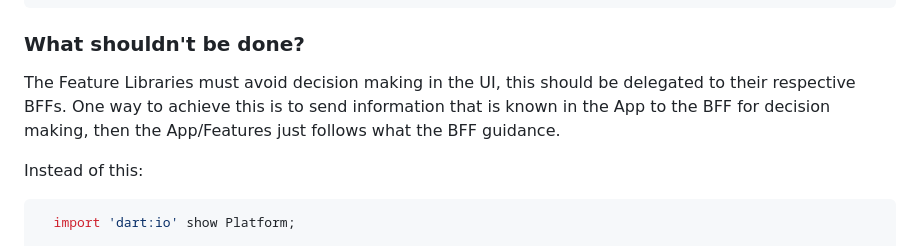
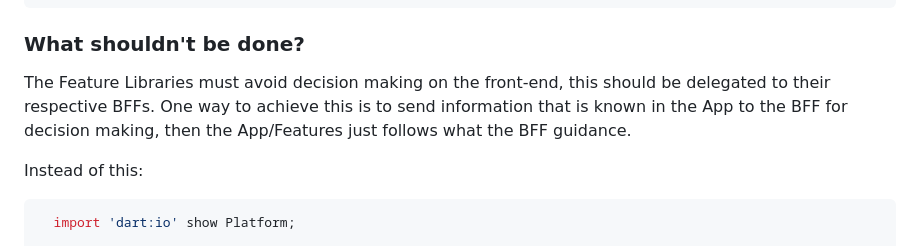
Before and after one commit to AlienEngineer/scale-flutter-app, a Markdown page: README.md, the part around the change. Drawn GitHub-style.

Commit message:
Clarify decision-making responsibilities in README

````diff
--- a/README.md
+++ b/README.md
@@ -47,7 +47,7 @@ class VehicleToCapabilitiesBinder
 ```
 
 ### What shouldn't be done?
-The Feature Libraries must avoid decision making in the UI, this should be delegated to their respective BFFs. One way to achieve this is to send information that is known in the App to the BFF for decision making, then the App/Features just follows what the BFF guidance.
+The Feature Libraries must avoid decision making on the front-end, this should be delegated to their respective BFFs. One way to achieve this is to send information that is known in the App to the BFF for decision making, then the App/Features just follows what the BFF guidance.
 
 Instead of this:
 ```dart
````
